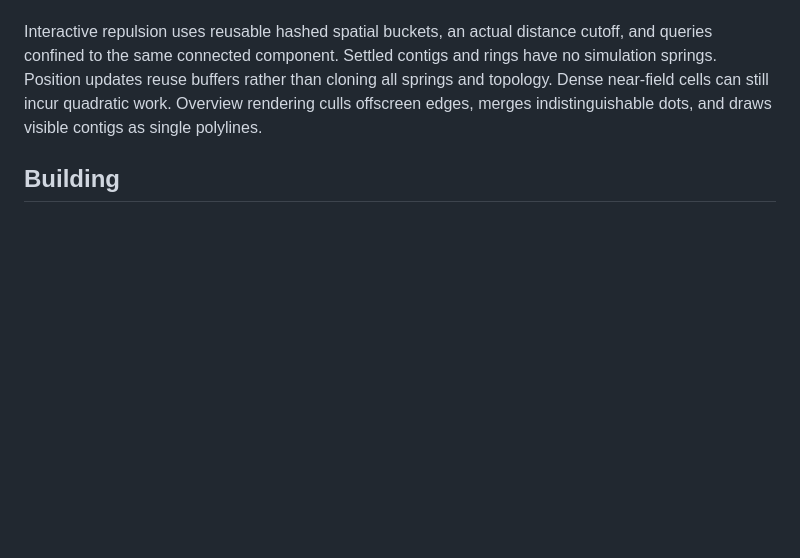
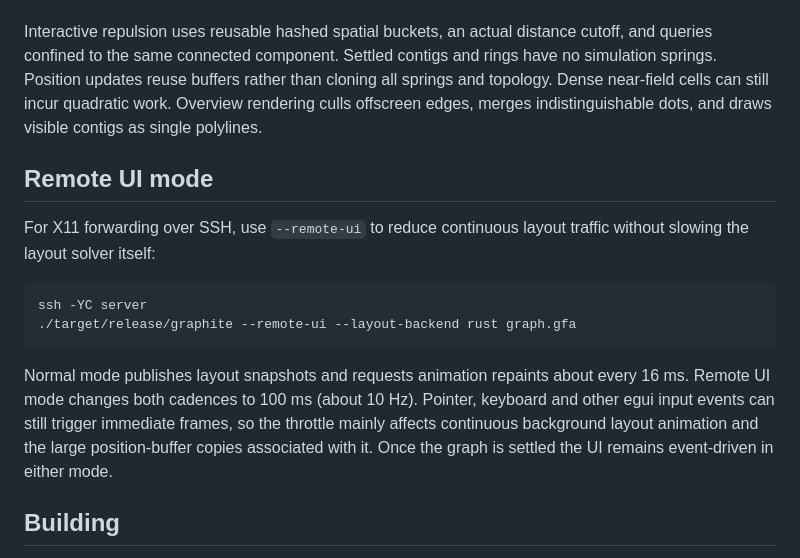
Before and after one commit to CedricHermansBIT/graphite, a Markdown page: LAYOUT.md, the part around the change. GitHub-like rendering; blank space fills up the shorter version.

Commit message:
Document SSH remote UI mode

````diff
--- a/LAYOUT.md
+++ b/LAYOUT.md
@@ -74,6 +74,17 @@ cloning all springs and topology. Dense near-field cells can still incur
 quadratic work. Overview rendering culls offscreen edges, merges indistinguishable
 dots, and draws visible contigs as single polylines.
 
+## Remote UI mode
+
+For X11 forwarding over SSH, use `--remote-ui` to reduce continuous layout traffic without slowing the layout solver itself:
+
+```bash
+ssh -YC server
+./target/release/graphite --remote-ui --layout-backend rust graph.gfa
+```
+
+Normal mode publishes layout snapshots and requests animation repaints about every 16 ms. Remote UI mode changes both cadences to 100 ms (about 10 Hz). Pointer, keyboard and other egui input events can still trigger immediate frames, so the throttle mainly affects continuous background layout animation and the large position-buffer copies associated with it. Once the graph is settled the UI remains event-driven in either mode.
+
 ## Building
 
 A C++14 compiler is now required in addition to the Rust toolchain. `build.rs`
````
